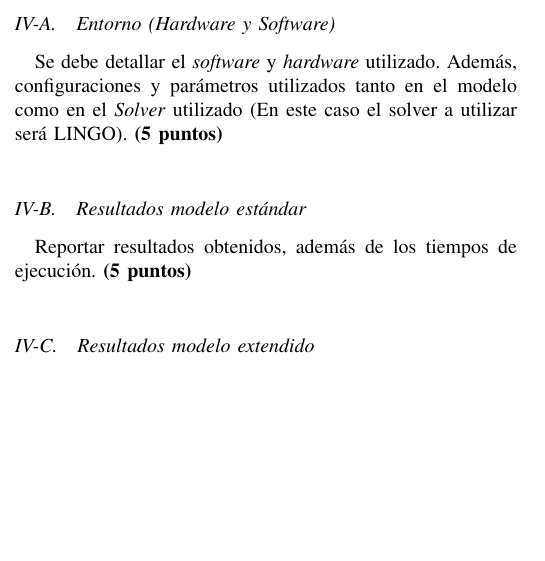
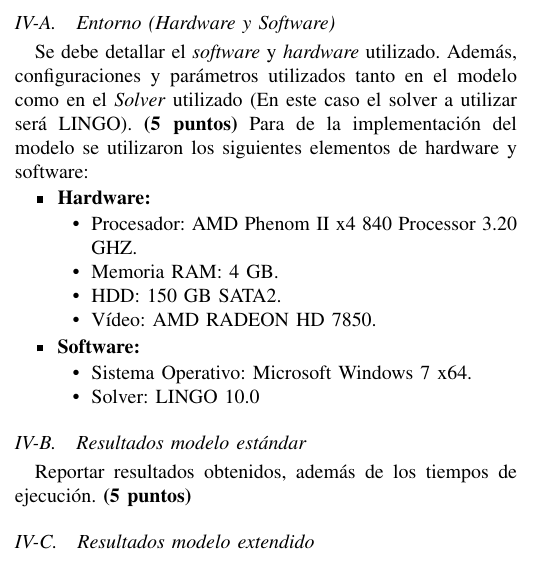
Before and after one commit to gemoya/proyecto-io, a LaTeX paper (informe/plantilla/proyecto.tex): part of one column of page 3 of 4, cut so that both start at the same text, the shorter picture padded with empty space. Compiled offline with LaTeX, dvips and Ghostscript.

Commit message:
agregado elementos sw y hw

```diff
--- a/informe/plantilla/proyecto.tex
+++ b/informe/plantilla/proyecto.tex
@@ -273,6 +273,21 @@ Planteamiento de un modelo mejorado y/o extendido. Explicar el sentido que tiene
 \section{Experimentación}
 \subsection{Entorno (Hardware y Software)}
 Se debe detallar el \textit{software} y \textit{hardware} utilizado. Además, configuraciones y parámetros utilizados tanto en el modelo como en el \textit{Solver} utilizado (En este caso el solver a utilizar será LINGO). \textbf{(5 puntos)}
+Para de la implementación del modelo se utilizaron los siguientes elementos de hardware y software:
+\begin{itemize}
+	\item \textbf{Hardware:}
+		\begin{itemize}
+			\item Procesador: AMD Phenom II x4 840 Processor 3.20 GHZ.
+			\item Memoria RAM: 4 GB.
+			\item HDD: 150 GB SATA2.
+			\item Vídeo: AMD RADEON HD 7850.
+		\end{itemize}
+	\item \textbf{Software:}
+		\begin{itemize}
+			\item Sistema Operativo: Microsoft Windows 7 x64.
+			\item Solver: LINGO 10.0
+		\end{itemize}
+\end{itemize}
 \subsection{Resultados modelo estándar}
 Reportar resultados obtenidos, además de los tiempos de ejecución. \textbf{(5 puntos)}
 
```
Also changed, not shown: informe/plantilla/proyecto.pdf, 2 other files.
